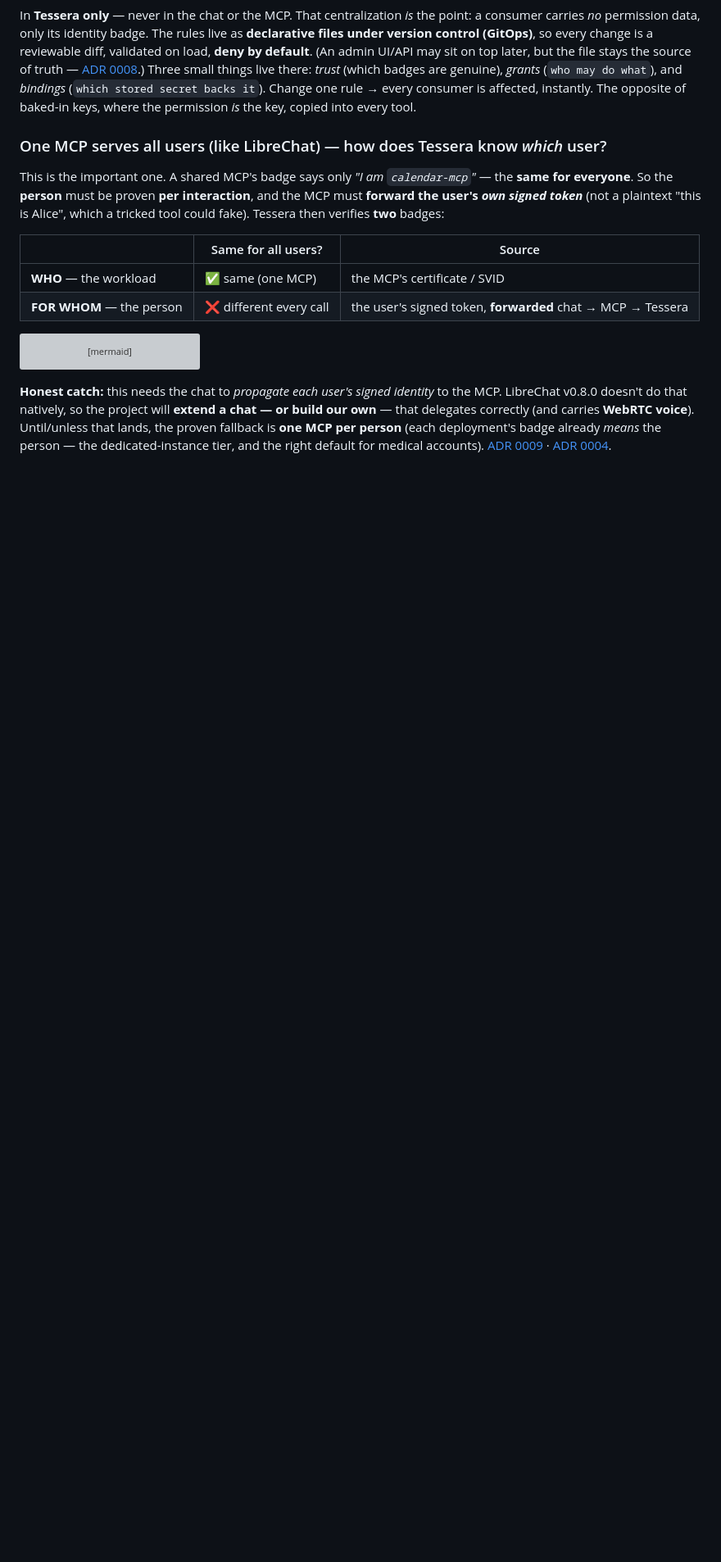
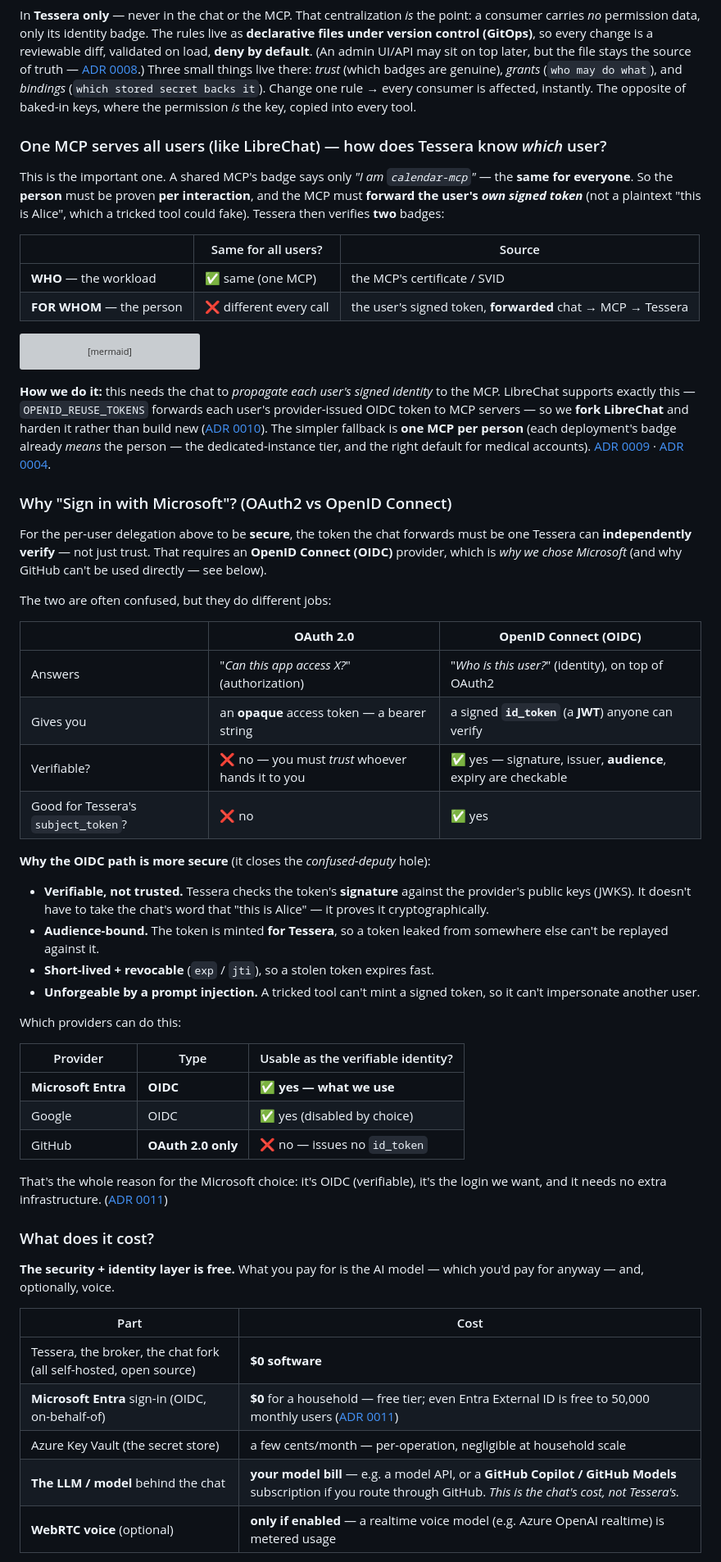
Before and after one commit to dragoshont/tessera, a Markdown page: README.md, the part around one of its changes. Shown at 82% size. Rendered like a GitHub page; blank space fills up the shorter version; grey boxes are pictures that could not be loaded.

Commit message:
docs(readme): OAuth2-vs-OIDC explainer, cost breakdown, GitHub next-step arch
Per maintainer: make the README explain WHY we need OpenID Connect providers
(hence Microsoft), the security reasoning, the true cost, and the GitHub path.

- 'Why Sign in with Microsoft? (OAuth2 vs OpenID Connect)': table contrasting
  OAuth2 (opaque access token, must be trusted) vs OIDC (signed id_token/JWT,
  independently verifiable: signature/issuer/audience/exp). Why OIDC is MORE
  SECURE (verifiable-not-trusted, audience-bound, short-lived+revocable,
  unforgeable by prompt injection = closes confused-deputy). Provider table:
  Microsoft=OIDC (chosen), Google=OIDC (off), GitHub=OAuth2-only (can't).
- 'What does it cost?': security+identity layer = $0 (Tessera/broker/chat fork
  self-hosted OSS; Entra free tier; KV pennies). Real spend is NOT Tessera =
  the LLM/model bill (incl. GitHub Copilot/Models subscription if routed via GH)
  + WebRTC voice ONLY if enabled (realtime model metered).
- 'Can I add GitHub login later?': next-step architecture — GitHub is OAuth2-only
  so it can't be an Entra IdP directly; add ONE tool, a self-hosted OIDC broker
  (Authelia/Keycloak) that federates GitHub upstream + re-issues one verifiable
  OIDC token chat+Tessera trust. Mermaid today-vs-future diagram.
- Fixed a stale line: LibreChat DOES support per-user token forwarding
  (OPENID_REUSE_TOKENS) per ADR 0010, so we fork it (was 'doesn't do it natively').
PII-clean; fences balanced.

````diff
--- a/README.md
+++ b/README.md
@@ -253,11 +253,65 @@ sequenceDiagram
     T-->>MCP: result only — Alice's calendar, never Bob's
 ```
 
-**Honest catch:** this needs the chat to *propagate each user's signed identity* to
-the MCP. LibreChat v0.8.0 doesn't do that natively, so the project will **extend a
-chat — or build our own** — that delegates correctly (and carries **WebRTC voice**).
-Until/unless that lands, the proven fallback is **one MCP per person** (each
-deployment's badge already *means* the person — the dedicated-instance tier, and the
-right default for medical accounts).
+**How we do it:** this needs the chat to *propagate each user's signed identity* to
+the MCP. LibreChat supports exactly this — `OPENID_REUSE_TOKENS` forwards each
+user's provider-issued OIDC token to MCP servers — so we **fork LibreChat** and
+harden it rather than build new ([ADR 0010](docs/adr/0010-chat-client.md)). The
+simpler fallback is **one MCP per person** (each deployment's badge already *means*
+the person — the dedicated-instance tier, and the right default for medical
+accounts).
 [ADR 0009](docs/adr/0009-end-user-identity-propagation.md) ·
 [ADR 0004](docs/adr/0004-tenancy-and-isolation.md).
+
+### Why "Sign in with Microsoft"? (OAuth2 vs OpenID Connect)
+
+For the per-user delegation above to be **secure**, the token the chat forwards
+must be one Tessera can **independently verify** — not just trust. That requires an
+**OpenID Connect (OIDC)** provider, which is *why we chose Microsoft* (and why
+GitHub can't be used directly — see below).
+
+The two are often confused, but they do different jobs:
+
+| | **OAuth 2.0** | **OpenID Connect (OIDC)** |
+|---|---|---|
+| Answers | "*Can this app access X?*" (authorization) | "*Who is this user?*" (identity), on top of OAuth2 |
+| Gives you | an **opaque** access token — a bearer string | a signed **`id_token`** (a **JWT**) anyone can verify |
+| Verifiable? | ❌ no — you must *trust* whoever hands it to you | ✅ yes — signature, issuer, **audience**, expiry are checkable |
+| Good for Tessera's `subject_token`? | ❌ no | ✅ yes |
+
+**Why the OIDC path is more secure** (it closes the *confused-deputy* hole):
+
+- **Verifiable, not trusted.** Tessera checks the token's **signature** against the
+  provider's public keys (JWKS). It doesn't have to take the chat's word that "this
+  is Alice" — it proves it cryptographically.
+- **Audience-bound.** The token is minted **for Tessera**, so a token leaked from
+  somewhere else can't be replayed against it.
+- **Short-lived + revocable** (`exp` / `jti`), so a stolen token expires fast.
+- **Unforgeable by a prompt injection.** A tricked tool can't mint a signed token,
+  so it can't impersonate another user.
+
+Which providers can do this:
+
+| Provider | Type | Usable as the verifiable identity? |
+|---|---|---|
+| **Microsoft Entra** | **OIDC** | ✅ **yes — what we use** |
+| Google | OIDC | ✅ yes (disabled by choice) |
+| GitHub | **OAuth 2.0 only** | ❌ no — issues no `id_token` |
+
+That's the whole reason for the Microsoft choice: it's OIDC (verifiable), it's the
+login we want, and it needs no extra infrastructure.
+([ADR 0011](docs/adr/0011-identity-provider-sso.md))
+
+### What does it cost?
+
+**The security + identity layer is free.** What you pay for is the AI model — which
+you'd pay for anyway — and, optionally, voice.
+
+| Part | Cost |
+|---|---|
+| Tessera, the broker, the chat fork (all self-hosted, open source) | **$0 software** |
+| **Microsoft Entra** sign-in (OIDC, on-behalf-of) | **$0** for a household — free tier; even Entra External ID is free to 50,000 monthly users ([ADR 0011](docs/adr/0011-identity-provider-sso.md)) |
+| Azure Key Vault (the secret store) | a few cents/month — per-operation, negligible at household scale |
+| **The LLM / model** behind the chat | **your model bill** — e.g. a model API, or a **GitHub Copilot / GitHub Models** subscription if you route through GitHub. *This is the chat's cost, not Tessera's.* |
+| **WebRTC voice** (optional) | **only if enabled** — a realtime voice model (e.g. Azure OpenAI realtime) is metered usage |
+
````
Also changed, not shown: other parts of README.md (+32 -0 lines).
